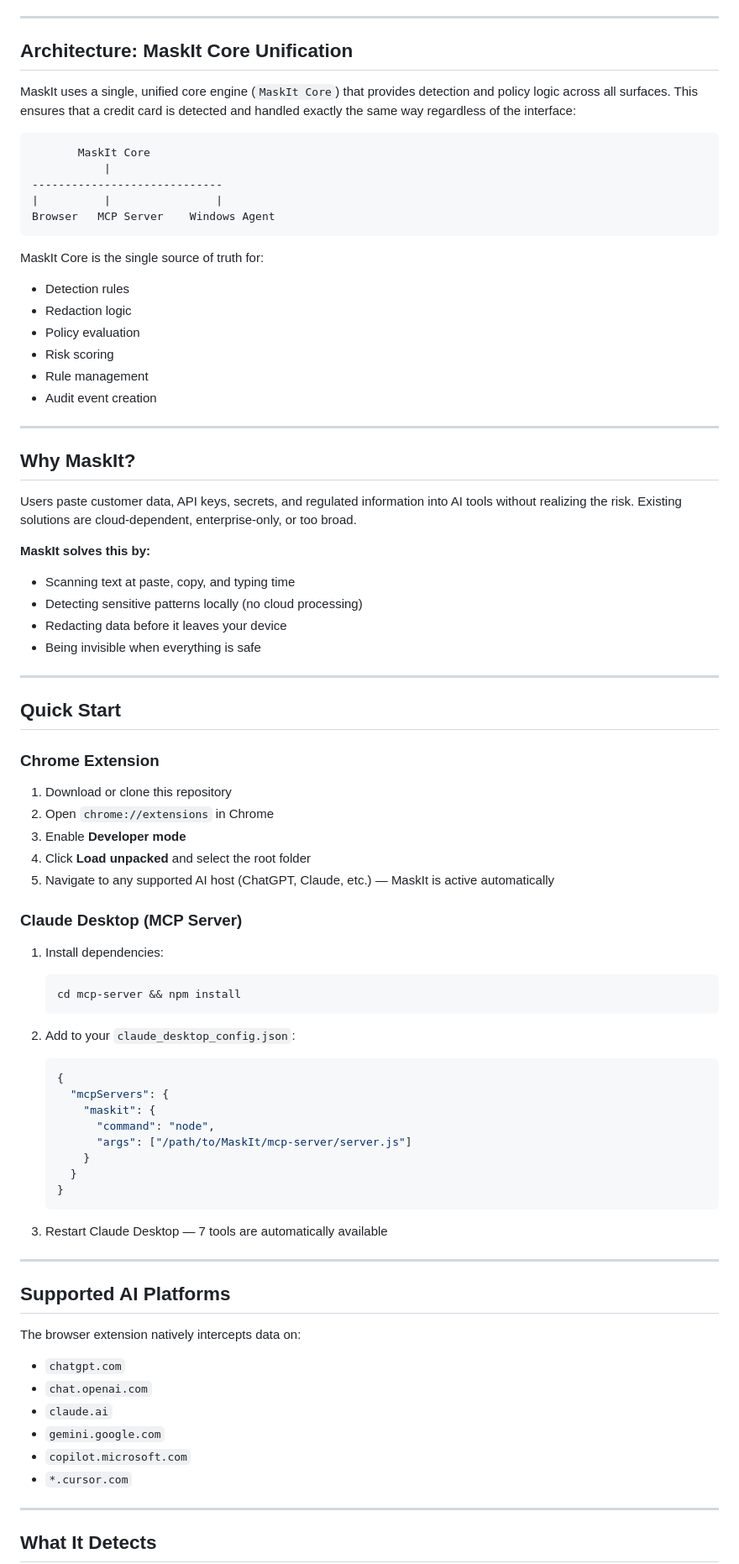
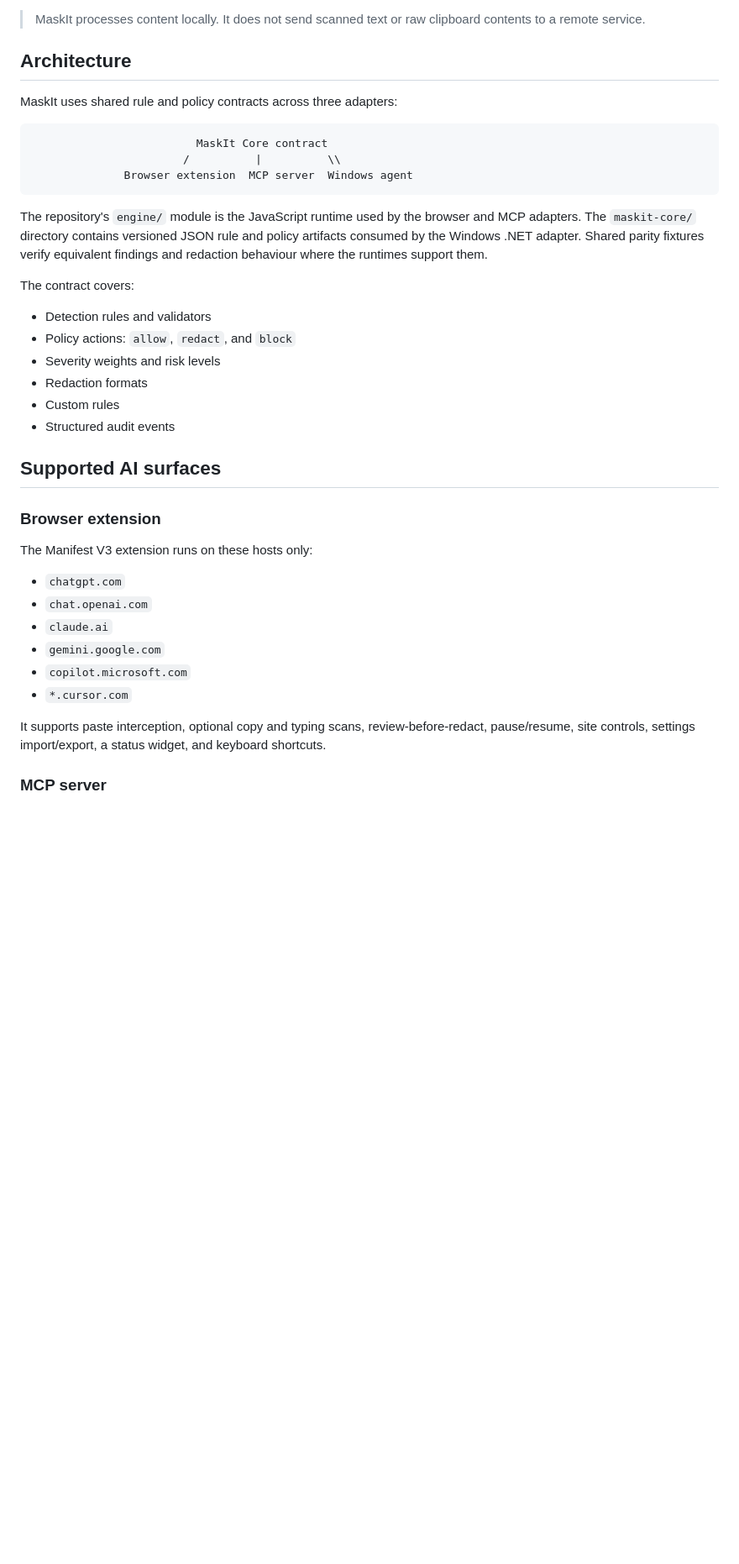
Before and after one commit to designx-studio/MaskIt, a Markdown page: README.md, the part around one of its changes. Shown at 84% size. Drawn GitHub-style; blank space fills up the shorter version.

````diff
--- a/README.md
+++ b/README.md
@@ -9,78 +8,35 @@ MaskIt is a local-first privacy layer that detects and redacts sensitive data in
 ![Version](https://img.shields.io/badge/version-2.4.0-blue)
 ![Chrome](https://img.shields.io/badge/Chrome-MV3-yellow)
 
----
+> MaskIt processes content locally. It does not send scanned text or raw clipboard contents to a remote service.
 
-## Architecture: MaskIt Core Unification
+## Architecture
 
-MaskIt uses a single, unified core engine (`MaskIt Core`) that provides detection and policy logic across all surfaces. This ensures that a credit card is detected and handled exactly the same way regardless of the interface:
+MaskIt uses shared rule and policy contracts across three adapters:
 
 ```text
-       MaskIt Core
-           |
------------------------------
-|          |                |
-Browser   MCP Server    Windows Agent
+                         MaskIt Core contract
+                       /          |          \\
+              Browser extension  MCP server  Windows agent
 ```
 
-MaskIt Core is the single source of truth for:
-- Detection rules
-- Redaction logic
-- Policy evaluation
-- Risk scoring
-- Rule management
-- Audit event creation
+The repository's `engine/` module is the JavaScript runtime used by the browser and MCP adapters. The `maskit-core/` directory contains versioned JSON rule and policy artifacts consumed by the Windows .NET adapter. Shared parity fixtures verify equivalent findings and redaction behaviour where the runtimes support them.
 
----
+The contract covers:
 
-## Why MaskIt?
+- Detection rules and validators
+- Policy actions: `allow`, `redact`, and `block`
+- Severity weights and risk levels
+- Redaction formats
+- Custom rules
+- Structured audit events
 
-Users paste customer data, API keys, secrets, and regulated information into AI tools without realizing the risk. Existing solutions are cloud-dependent, enterprise-only, or too broad.
+## Supported AI surfaces
 
-**MaskIt solves this by:**
-- Scanning text at paste, copy, and typing time
-- Detecting sensitive patterns locally (no cloud processing)
-- Redacting data before it leaves your device
-- Being invisible when everything is safe
+### Browser extension
 
----
+The Manifest V3 extension runs on these hosts only:
 
-## Quick Start
-
-### Chrome Extension
-
-1. Download or clone this repository
-2. Open `chrome://extensions` in Chrome
-3. Enable **Developer mode**
-4. Click **Load unpacked** and select the root folder
-5. Navigate to any supported AI host (ChatGPT, Claude, etc.) — MaskIt is active automatically
-
-### Claude Desktop (MCP Server)
-
-1. Install dependencies:
-   ```bash
-   cd mcp-server && npm install
-   ```
-
-2. Add to your `claude_desktop_config.json`:
-   ```json
-   {
-     "mcpServers": {
-       "maskit": {
-         "command": "node",
-         "args": ["/path/to/MaskIt/mcp-server/server.js"]
-       }
-     }
-   }
-   ```
-
-3. Restart Claude Desktop — 7 tools are automatically available
-
----
-
-## Supported AI Platforms
-
-The browser extension natively intercepts data on:
 - `chatgpt.com`
 - `chat.openai.com`
 - `claude.ai`
@@ -88,7 +44,7 @@ The browser extension natively intercepts data on:
 - `copilot.microsoft.com`
 - `*.cursor.com`
 
----
+It supports paste interception, optional copy and typing scans, review-before-redact, pause/resume, site controls, settings import/export, a status widget, and keyboard shortcuts.
 
-## What It Detects
+### MCP server
 
````
Also changed, not shown: other parts of README.md (+91 -46 lines).
